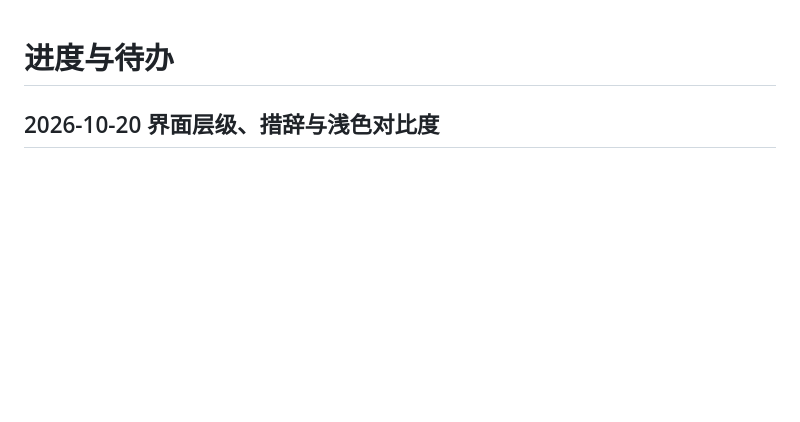
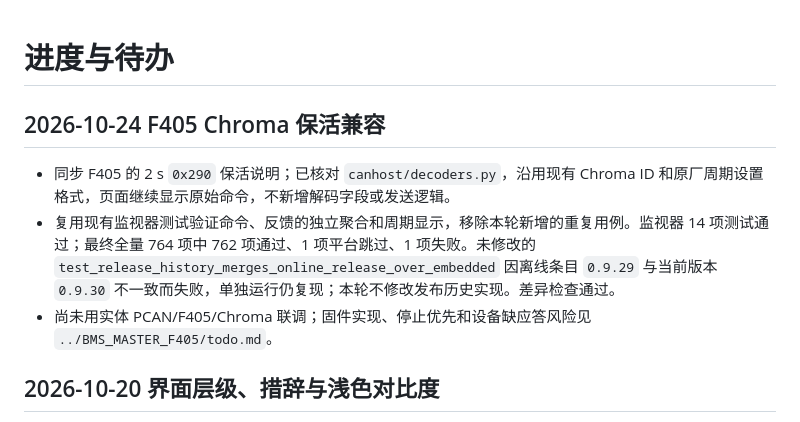
Before and after one commit to BITFSAE/can-host, a Markdown page: todo.md, the part around the change. Drawn GitHub-style; blank space fills up the shorter version.

Commit message:
docs(chroma): describe F405 keepalive compatibility

```diff
--- a/todo.md
+++ b/todo.md
@@ -1,4 +1,10 @@
 # 进度与待办
+
+## 2026-10-24 F405 Chroma 保活兼容
+
+- 同步 F405 的 2 s `0x290` 保活说明；已核对 `canhost/decoders.py`，沿用现有 Chroma ID 和原厂周期设置格式，页面继续显示原始命令，不新增解码字段或发送逻辑。
+- 复用现有监视器测试验证命令、反馈的独立聚合和周期显示，移除本轮新增的重复用例。监视器 14 项测试通过；最终全量 764 项中 762 项通过、1 项平台跳过、1 项失败。未修改的 `test_release_history_merges_online_release_over_embedded` 因离线条目 `0.9.29` 与当前版本 `0.9.30` 不一致而失败，单独运行仍复现；本轮不修改发布历史实现。差异检查通过。
+- 尚未用实体 PCAN/F405/Chroma 联调；固件实现、停止优先和设备缺应答风险见 `../BMS_MASTER_F405/todo.md`。
 
 ## 2026-10-20 界面层级、措辞与浅色对比度
 
```
Also changed, not shown: DOC/CAN上位机与工具使用.md (+2 -0 lines).
